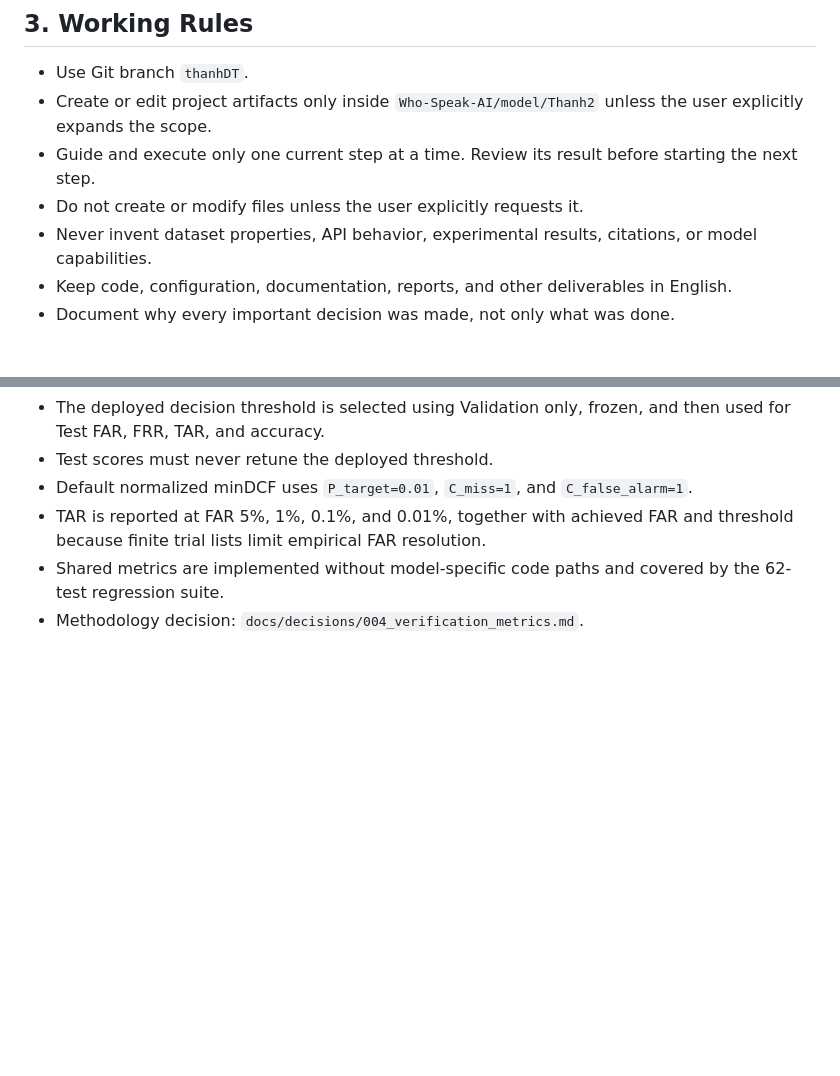
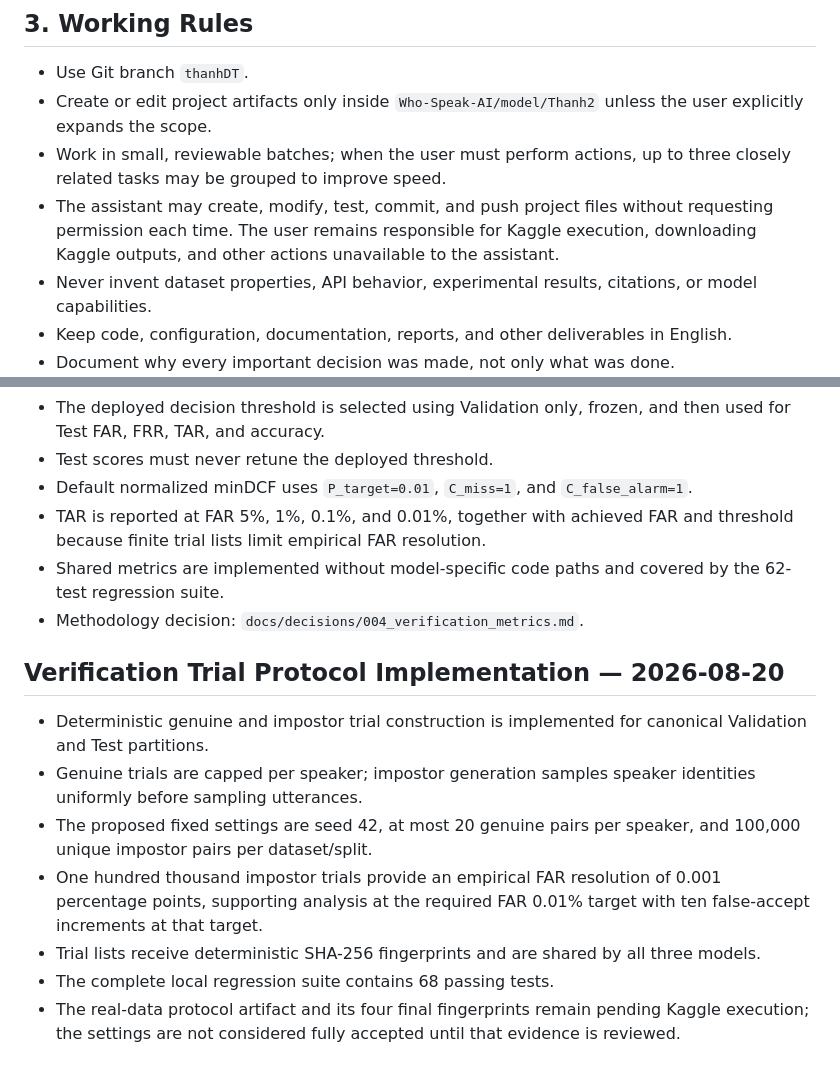
Before and after one commit to beaver-felix/Who-Speak-AI, a Markdown page: model/Thanh2/PROJECT_CONTRACT.md, 2 parts joined by grey strips. Drawn GitHub-style; blank space fills up the shorter version.

Commit message:
docs(thanh2): update workflow and trial status

```diff
--- a/model/Thanh2/PROJECT_CONTRACT.md
+++ b/model/Thanh2/PROJECT_CONTRACT.md
@@ -22,8 +22,12 @@ If documents conflict, explicit current user instructions take precedence. The a
 
 - Use Git branch `thanhDT`.
 - Create or edit project artifacts only inside `Who-Speak-AI/model/Thanh2` unless the user explicitly expands the scope.
-- Guide and execute only one current step at a time. Review its result before starting the next step.
-- Do not create or modify files unless the user explicitly requests it.
+- Work in small, reviewable batches; when the user must perform actions, up to
+  three closely related tasks may be grouped to improve speed.
+- The assistant may create, modify, test, commit, and push project files
+  without requesting permission each time. The user remains responsible for
+  Kaggle execution, downloading Kaggle outputs, and other actions unavailable
+  to the assistant.
 - Never invent dataset properties, API behavior, experimental results, citations, or model capabilities.
 - Keep code, configuration, documentation, reports, and other deliverables in English.
 - Document why every important decision was made, not only what was done.
@@ -548,3 +552,21 @@ The new pipeline must address these limitations or document why a limitation rem
 - Shared metrics are implemented without model-specific code paths and covered
   by the 62-test regression suite.
 - Methodology decision: `docs/decisions/004_verification_metrics.md`.
+
+## Verification Trial Protocol Implementation — 2026-08-20
+
+- Deterministic genuine and impostor trial construction is implemented for
+  canonical Validation and Test partitions.
+- Genuine trials are capped per speaker; impostor generation samples speaker
+  identities uniformly before sampling utterances.
+- The proposed fixed settings are seed 42, at most 20 genuine pairs per
+  speaker, and 100,000 unique impostor pairs per dataset/split.
+- One hundred thousand impostor trials provide an empirical FAR resolution of
+  0.001 percentage points, supporting analysis at the required FAR 0.01%
+  target with ten false-accept increments at that target.
+- Trial lists receive deterministic SHA-256 fingerprints and are shared by all
+  three models.
+- The complete local regression suite contains 68 passing tests.
+- The real-data protocol artifact and its four final fingerprints remain
+  pending Kaggle execution; the settings are not considered fully accepted
+  until that evidence is reviewed.
```
